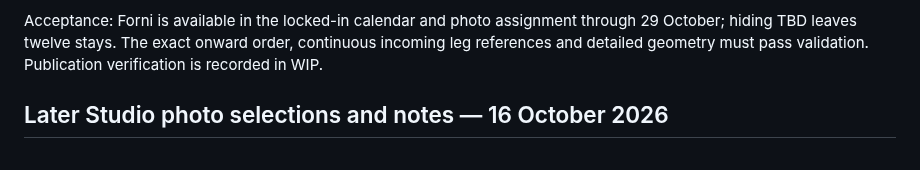
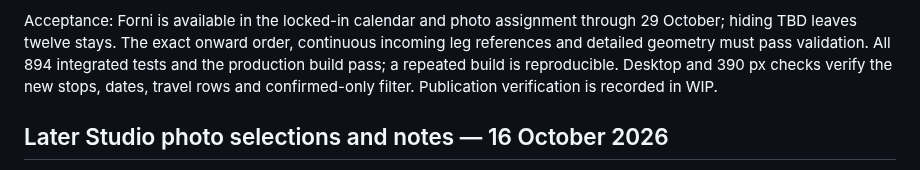
Before and after one commit to gravelcycles/travels, a Markdown page: docs/HEADING_EAST.md, the part around the change. GitHub-like rendering.

Commit message:
Record integrated route validation

```diff
--- a/docs/HEADING_EAST.md
+++ b/docs/HEADING_EAST.md
@@ -68,7 +68,9 @@ a reconstructed corridor, not a bus operator's GPS trace or exact terminal map.
 Acceptance: Forni is available in the locked-in calendar and photo assignment
 through 29 October; hiding TBD leaves twelve stays. The exact onward order,
 continuous incoming leg references and detailed geometry must pass validation.
-Publication verification is recorded in WIP.
+All 894 integrated tests and the production build pass; a repeated build is
+reproducible. Desktop and 390 px checks verify the new stops, dates, travel
+rows and confirmed-only filter. Publication verification is recorded in WIP.
 
 ## Later Studio photo selections and notes — 16 October 2026
 
```
Also changed, not shown: WIP.md (+3 -2 lines).
